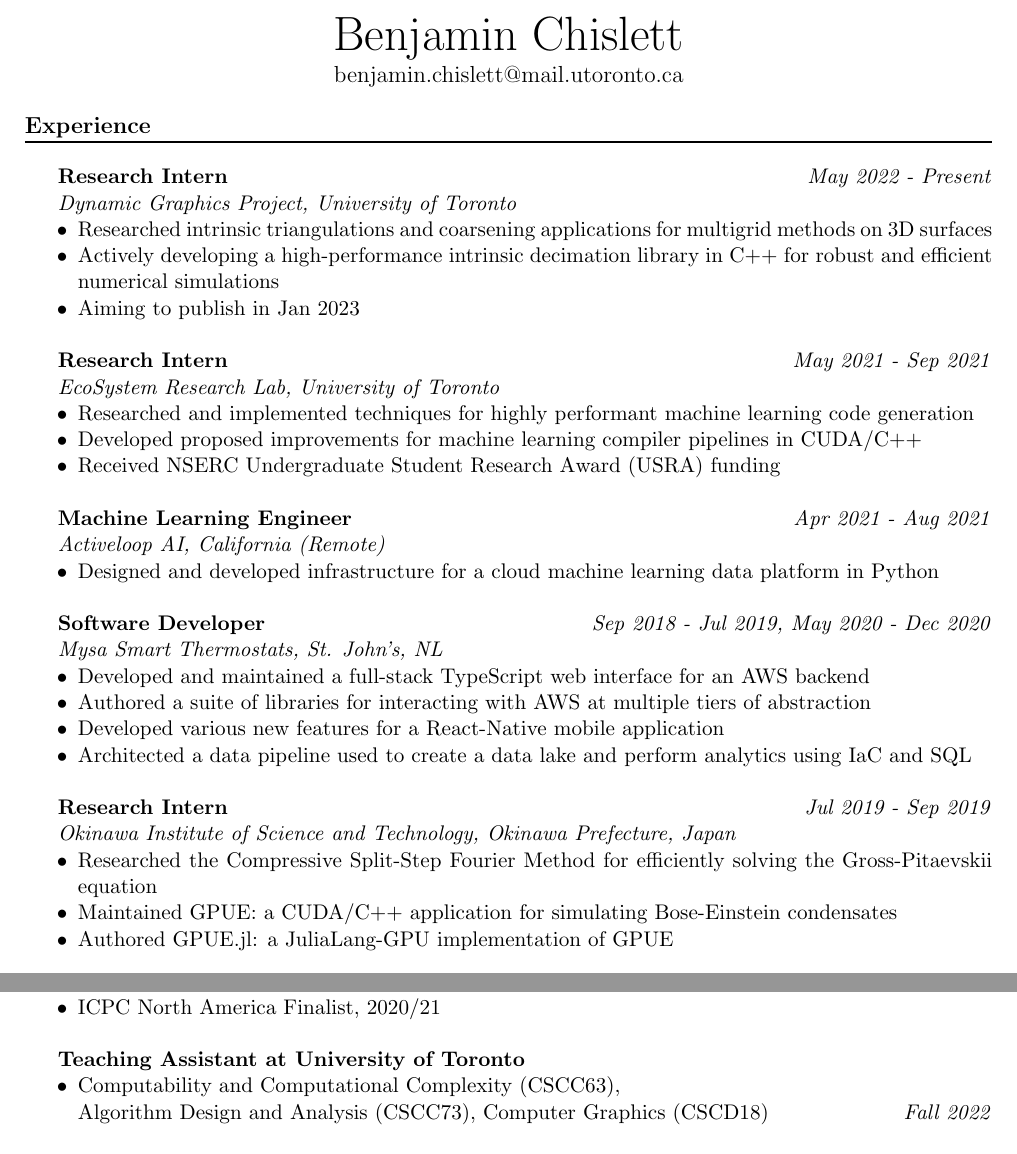
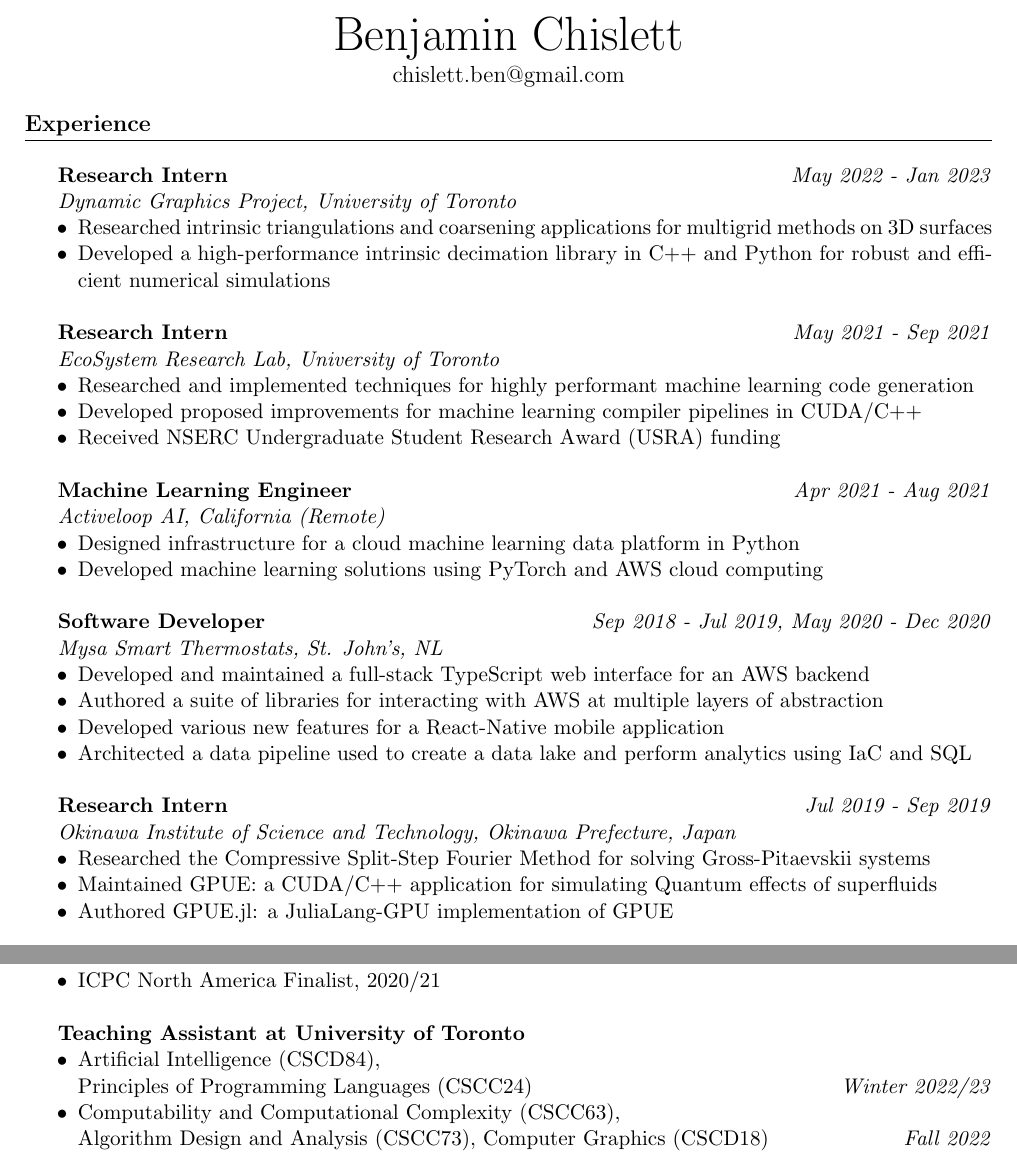
Before and after one commit to benchislett/Resume, a LaTeX CV (resume.tex): two parts of the page, joined at a grey line, cut so that both start at the same text. Compiled offline with pdfLaTeX.

Commit message:
Graduation update

```diff
--- a/resume.tex
+++ b/resume.tex
@@ -43,7 +43,7 @@
   \Huge\theauthor
   \par
   \vspace{1mm}
-  \large{benjamin.chislett@mail.utoronto.ca}
+  \large{chislett.ben@gmail.com}
   \par
 \end{center}
 
@@ -51,12 +51,11 @@
 
 \textbf{Research Intern}
 \hfill
-\textit{May 2022 - Present}\\*
+\textit{May 2022 - Jan 2023}\\*
 \textit{Dynamic Graphics Project, University of Toronto}
 \begin{itemize}
   \item Researched intrinsic triangulations and coarsening applications for multigrid methods on 3D surfaces
-  \item Actively developing a high-performance intrinsic decimation library in C++ for robust and efficient numerical simulations
-  \item Aiming to publish in Jan 2023 \\
+  \item Developed a high-performance intrinsic decimation library in C++ and Python for robust and efficient numerical simulations \\
 \end{itemize}
 
 \textbf{Research Intern}
@@ -74,7 +73,8 @@
 \textit{Apr 2021 - Aug 2021}\\*
 \textit{Activeloop AI, California (Remote)}
 \begin{itemize}
-  \item Designed and developed infrastructure for a cloud machine learning data platform in Python \\
+  \item Designed infrastructure for a cloud machine learning data platform in Python
+  \item Developed machine learning solutions using PyTorch and AWS cloud computing \\
 \end{itemize}
 
 \textbf{Software Developer}
@@ -83,7 +83,7 @@
 \textit{Mysa Smart Thermostats, St. John's, NL}
 \begin{itemize}
   \item Developed and maintained a full-stack TypeScript web interface for an AWS backend
-  \item Authored a suite of libraries for interacting with AWS at multiple tiers of abstraction
+  \item Authored a suite of libraries for interacting with AWS at multiple layers of abstraction
   \item Developed various new features for a React-Native mobile application
   \item Architected a data pipeline used to create a data lake and perform analytics using IaC and SQL \\
 \end{itemize}
@@ -93,8 +93,8 @@
 \textit{Jul 2019 - Sep 2019}\\*
 \textit{Okinawa Institute of Science and Technology, Okinawa Prefecture, Japan}
 \begin{itemize}
-  \item Researched the Compressive Split-Step Fourier Method for efficiently solving the Gross-Pitaevskii equation
-  \item Maintained GPUE: a CUDA/C++ application for simulating Bose-Einstein condensates
+  \item Researched the Compressive Split-Step Fourier Method for solving Gross-Pitaevskii systems
+  \item Maintained GPUE: a CUDA/C++ application for simulating Quantum effects of superfluids
   \item Authored GPUE.jl: a JuliaLang-GPU implementation of GPUE
 \end{itemize}
 
@@ -112,6 +112,7 @@
 
 \textbf{Teaching Assistant at University of Toronto}
 \begin{itemize}
+  \item Artificial Intelligence (CSCD84), \\*Principles of Programming Languages (CSCC24) \hfill \textit{Winter 2022/23}
   \item Computability and Computational Complexity (CSCC63), \\*Algorithm Design and Analysis (CSCC73), Computer Graphics (CSCD18) \hfill \textit{Fall 2022}
   \item Introduction to the Theory of Computation (CSCB36), Linear Algebra 2 (MATB24) \hfill \textit{Summer 2022}
   \item Introduction to the Theory of Computation (CSCB36) \hfill \textit{Fall 2021}
```
Also changed, not shown: resume.pdf.
